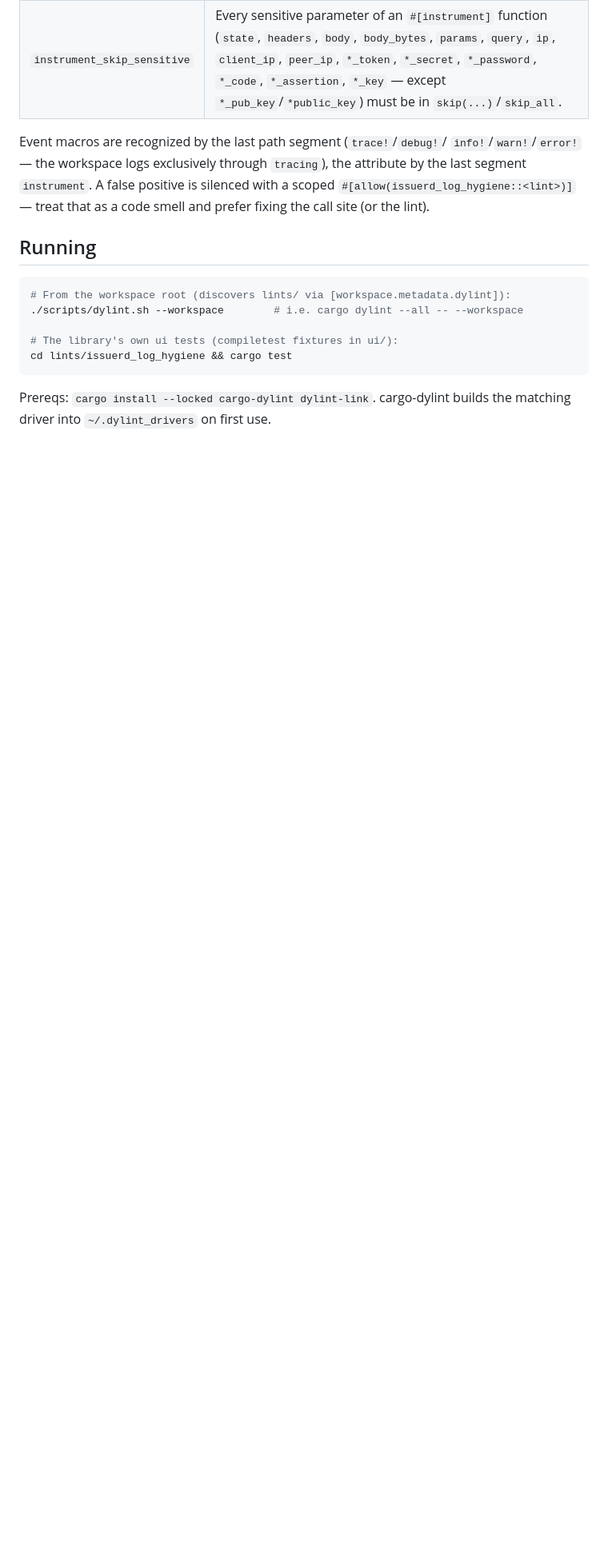
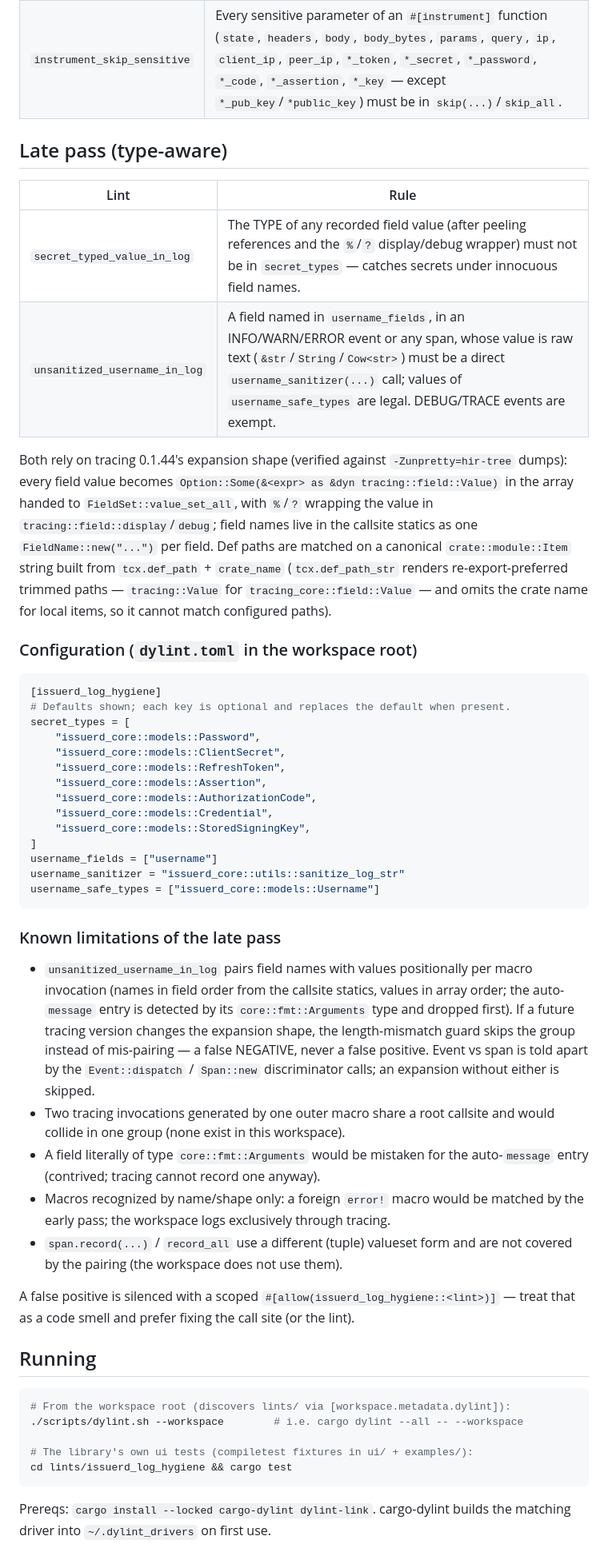
Before and after one commit to issuerd/issuerd, a Markdown page: lints/issuerd_log_hygiene/README.md, the part around one of its changes. Shown at 80% size. Rendered like a GitHub page; blank space fills up the shorter version.

Commit message:
docs: document the type-aware dylint lints
lints/issuerd_log_hygiene/README.md documents both late-pass lints, the
dylint.toml configuration format with the default lists, the tracing
expansion shapes they rely on (with the canonical_path note on
tcx.def_path_str's trimmed paths), and the positional-pairing
limitations. AGENTS.md's tooling row and CHANGELOG's Unreleased section
mention the two new lints.

````diff
--- a/lints/issuerd_log_hygiene/README.md
+++ b/lints/issuerd_log_hygiene/README.md
@@ -13,11 +15,65 @@ deny-by-default (they gate CI).
 | `session_id_in_log` | `session_id`/`sid` fields only at DEBUG/TRACE; never in span fields. |
 | `instrument_skip_sensitive` | Every sensitive parameter of an `#[instrument]` function (`state`, `headers`, `body`, `body_bytes`, `params`, `query`, `ip`, `client_ip`, `peer_ip`, `*_token`, `*_secret`, `*_password`, `*_code`, `*_assertion`, `*_key` — except `*_pub_key`/`*public_key`) must be in `skip(...)`/`skip_all`. |
 
-Event macros are recognized by the last path segment (`trace!`/`debug!`/
-`info!`/`warn!`/`error!` — the workspace logs exclusively through `tracing`),
-the attribute by the last segment `instrument`. A false positive is silenced
-with a scoped `#[allow(issuerd_log_hygiene::<lint>)]` — treat that as a code
-smell and prefer fixing the call site (or the lint).
+## Late pass (type-aware)
+
+| Lint | Rule |
+|------|------|
+| `secret_typed_value_in_log` | The TYPE of any recorded field value (after peeling references and the `%`/`?` display/debug wrapper) must not be in `secret_types` — catches secrets under innocuous field names. |
+| `unsanitized_username_in_log` | A field named in `username_fields`, in an INFO/WARN/ERROR event or any span, whose value is raw text (`&str`/`String`/`Cow<str>`) must be a direct `username_sanitizer(...)` call; values of `username_safe_types` are legal. DEBUG/TRACE events are exempt. |
+
+Both rely on tracing 0.1.44's expansion shape (verified against
+`-Zunpretty=hir-tree` dumps): every field value becomes
+`Option::Some(&<expr> as &dyn tracing::field::Value)` in the array handed to
+`FieldSet::value_set_all`, with `%`/`?` wrapping the value in
+`tracing::field::display`/`debug`; field names live in the callsite statics
+as one `FieldName::new("...")` per field. Def paths are matched on a
+canonical `crate::module::Item` string built from `tcx.def_path` +
+`crate_name` (`tcx.def_path_str` renders re-export-preferred trimmed paths —
+`tracing::Value` for `tracing_core::field::Value` — and omits the crate name
+for local items, so it cannot match configured paths).
+
+### Configuration (`dylint.toml` in the workspace root)
+
+```toml
+[issuerd_log_hygiene]
+# Defaults shown; each key is optional and replaces the default when present.
+secret_types = [
+    "issuerd_core::models::Password",
+    "issuerd_core::models::ClientSecret",
+    "issuerd_core::models::RefreshToken",
+    "issuerd_core::models::Assertion",
+    "issuerd_core::models::AuthorizationCode",
+    "issuerd_core::models::Credential",
+    "issuerd_core::models::StoredSigningKey",
+]
+username_fields = ["username"]
+username_sanitizer = "issuerd_core::utils::sanitize_log_str"
+username_safe_types = ["issuerd_core::models::Username"]
+```
+
+### Known limitations of the late pass
+
+- `unsanitized_username_in_log` pairs field names with values positionally
+  per macro invocation (names in field order from the callsite statics,
+  values in array order; the auto-`message` entry is detected by its
+  `core::fmt::Arguments` type and dropped first). If a future tracing version
+  changes the expansion shape, the length-mismatch guard skips the group
+  instead of mis-pairing — a false NEGATIVE, never a false positive. Event
+  vs span is told apart by the `Event::dispatch` / `Span::new` discriminator
+  calls; an expansion without either is skipped.
+- Two tracing invocations generated by one outer macro share a root callsite
+  and would collide in one group (none exist in this workspace).
+- A field literally of type `core::fmt::Arguments` would be mistaken for the
+  auto-`message` entry (contrived; tracing cannot record one anyway).
+- Macros recognized by name/shape only: a foreign `error!` macro would be
+  matched by the early pass; the workspace logs exclusively through tracing.
+- `span.record(...)` / `record_all` use a different (tuple) valueset form and
+  are not covered by the pairing (the workspace does not use them).
+
+A false positive is silenced with a scoped
+`#[allow(issuerd_log_hygiene::<lint>)]` — treat that as a code smell and
+prefer fixing the call site (or the lint).
 
 ## Running
 
@@ -25,7 +81,7 @@ smell and prefer fixing the call site (or the lint).
 # From the workspace root (discovers lints/ via [workspace.metadata.dylint]):
 ./scripts/dylint.sh --workspace        # i.e. cargo dylint --all -- --workspace
 
-# The library's own ui tests (compiletest fixtures in ui/):
+# The library's own ui tests (compiletest fixtures in ui/ + examples/):
 cd lints/issuerd_log_hygiene && cargo test
 ```
 
````
Also changed, not shown: other parts of lints/issuerd_log_hygiene/README.md (+17 -6 lines), AGENTS.md (+1 -1 lines), CHANGELOG.md (+1 -0 lines).
